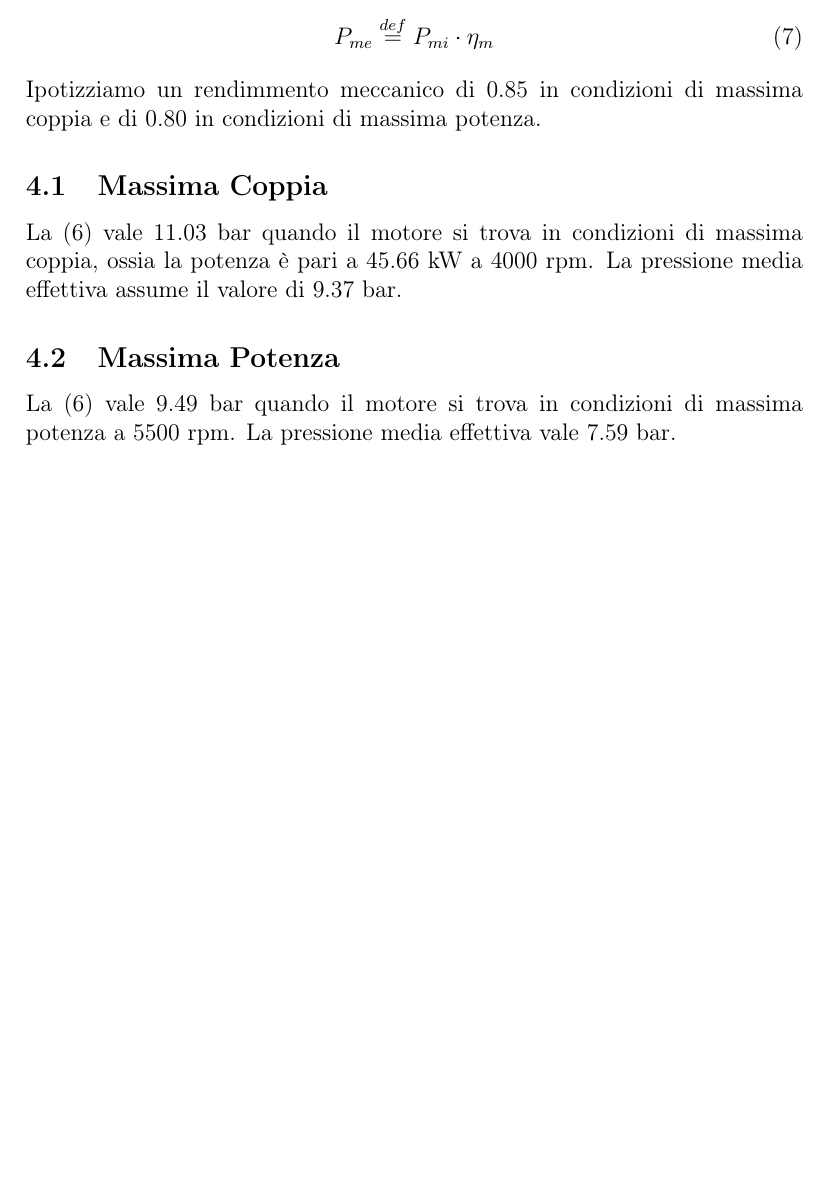
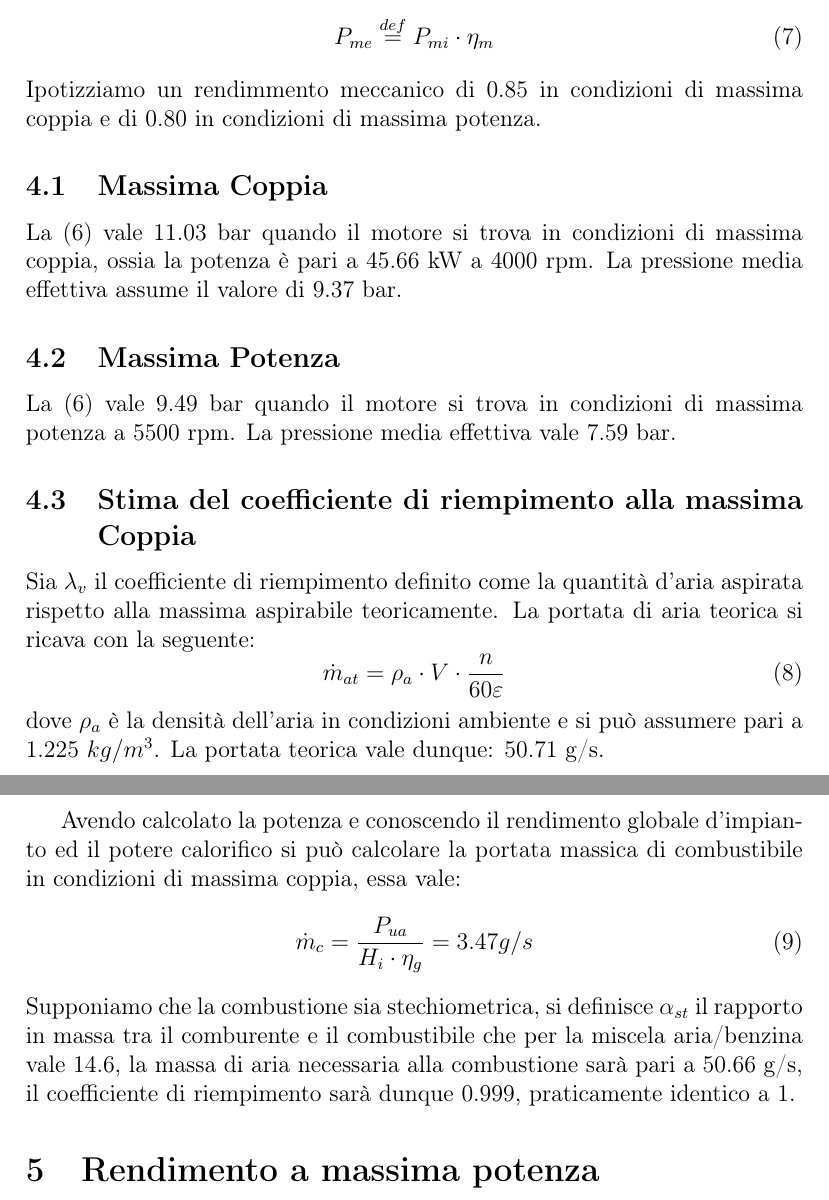
Before and after one commit to FlashNoob98/Programmi_Macchine, a LaTeX document (Tex/Esercizio_5/esercizio_5.tex): part of page 3 of 3 before the commit and two parts of pages 3 and 4 of 4 after it, the two joined at a grey line, cut so that both start at the same text, the shorter picture padded with empty space. Compiled offline with pdfLaTeX.

Commit message:
calcolato coefficiente riempimento

```diff
--- a/Tex/Esercizio_5/esercizio_5.tex
+++ b/Tex/Esercizio_5/esercizio_5.tex
@@ -103,5 +103,23 @@ La pressione media effettiva assume il valore di 9.37 bar.
 La \eqref{eq:pressione_media_indicata} vale 9.49 bar quando il motore si trova in condizioni di massima potenza a 5500 rpm.
 La pressione media effettiva vale 7.59 bar.
 
+\subsection{Stima del coefficiente di riempimento alla massima Coppia}
+Sia $\lambda_v$ il coefficiente di riempimento definito come la quantità d'aria aspirata rispetto alla massima aspirabile teoricamente.
+La portata di aria teorica si ricava con la seguente:
+\begin{equation}
+    \dot m_{at} = \rho_a \cdot V \cdot \frac{n}{60\varepsilon}
+\end{equation}
+dove $\rho_a$ è la densità dell'aria in condizioni ambiente e si può assumere pari a 1.225 $kg/m^3$.
+La portata teorica vale dunque: 50.71 g/s.
+
+Avendo calcolato la potenza e conoscendo il rendimento globale d'impianto ed il potere calorifico si può calcolare la portata massica di combustibile in condizioni di massima
+coppia, essa vale:
+\begin{equation}
+    \dot m_c = \frac{P_{ua}}{H_i\cdot \eta_g} = 3.47 g/s
+\end{equation}
+Supponiamo che la combustione sia stechiometrica, si definisce $\alpha_{st}$ il rapporto in massa tra il comburente e il combustibile che per la miscela aria/benzina
+vale 14.6, la massa di aria necessaria alla combustione sarà pari a 50.66 g/s, il coefficiente di riempimento sarà dunque 0.999, praticamente identico a 1.
+
+\section{Rendimento a massima potenza}
 
 \end{document}
```
